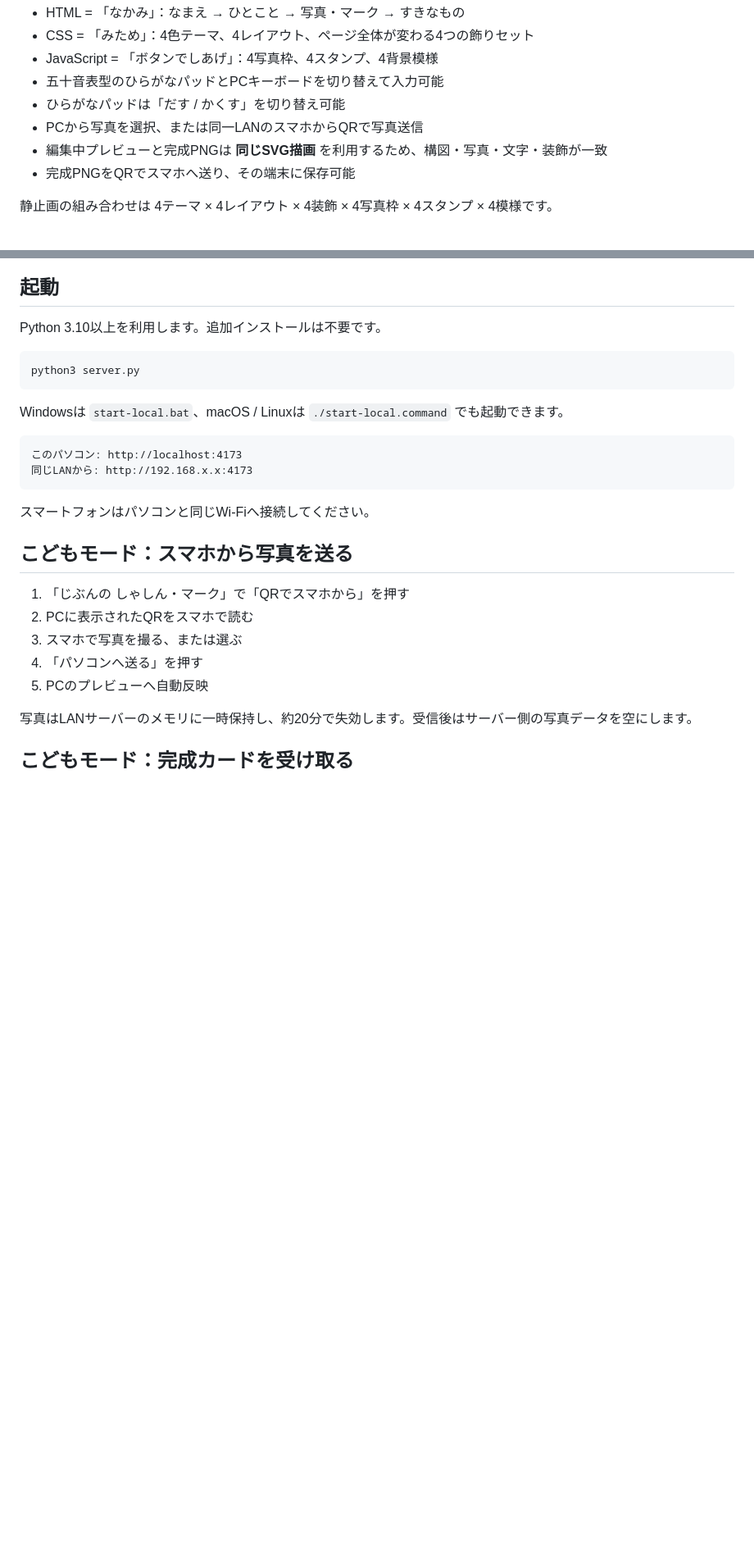
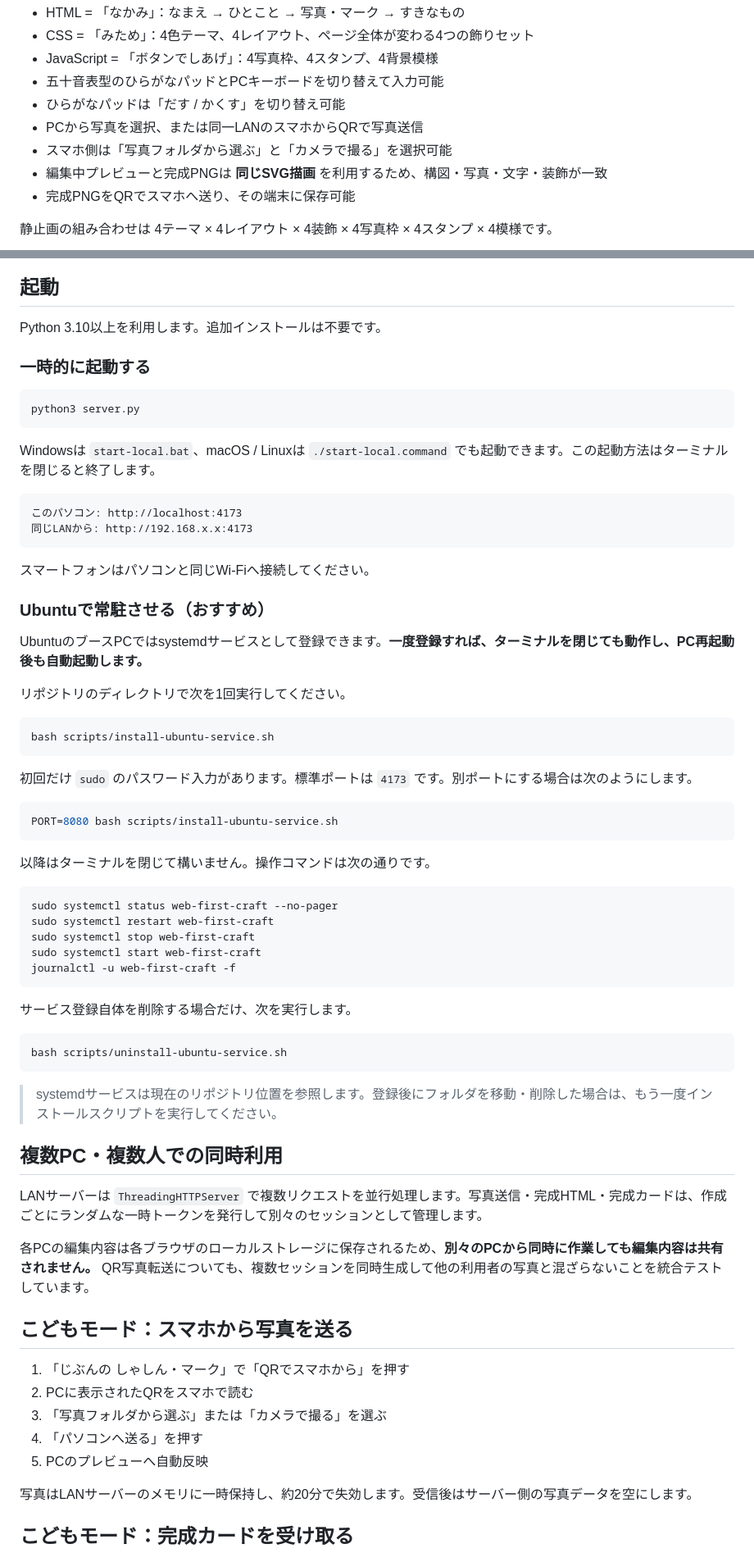
Before and after one commit to Shimamotogit/web-first-craft, a Markdown page: README.md, 2 parts joined by grey strips. Shown at 82% size. Drawn GitHub-style; blank space fills up the shorter version.

Commit message:
Document persistent Ubuntu service

````diff
--- a/README.md
+++ b/README.md
@@ -16,6 +16,7 @@
 - 五十音表型のひらがなパッドとPCキーボードを切り替えて入力可能
 - ひらがなパッドは「だす / かくす」を切り替え可能
 - PCから写真を選択、または同一LANのスマホからQRで写真送信
+- スマホ側は「写真フォルダから選ぶ」と「カメラで撮る」を選択可能
 - 編集中プレビューと完成PNGは **同じSVG描画** を利用するため、構図・写真・文字・装飾が一致
 - 完成PNGをQRでスマホへ送り、その端末に保存可能
 
@@ -38,11 +39,13 @@ CSS点はデザインの美しさを機械判定するものではなく、「
 
 Python 3.10以上を利用します。追加インストールは不要です。
 
+### 一時的に起動する
+
 ```bash
 python3 server.py
 ```
 
-Windowsは `start-local.bat`、macOS / Linuxは `./start-local.command` でも起動できます。
+Windowsは `start-local.bat`、macOS / Linuxは `./start-local.command` でも起動できます。この起動方法はターミナルを閉じると終了します。
 
 ```text
 このパソコン: http://localhost:4173
@@ -51,11 +54,51 @@ Windowsは `start-local.bat`、macOS / Linuxは `./start-local.command` でも
 
 スマートフォンはパソコンと同じWi-Fiへ接続してください。
 
+### Ubuntuで常駐させる（おすすめ）
+
+UbuntuのブースPCではsystemdサービスとして登録できます。**一度登録すれば、ターミナルを閉じても動作し、PC再起動後も自動起動します。**
+
+リポジトリのディレクトリで次を1回実行してください。
+
+```bash
+bash scripts/install-ubuntu-service.sh
+```
+
+初回だけ `sudo` のパスワード入力があります。標準ポートは `4173` です。別ポートにする場合は次のようにします。
+
+```bash
+PORT=8080 bash scripts/install-ubuntu-service.sh
+```
+
+以降はターミナルを閉じて構いません。操作コマンドは次の通りです。
+
+```bash
+sudo systemctl status web-first-craft --no-pager
+sudo systemctl restart web-first-craft
+sudo systemctl stop web-first-craft
+sudo systemctl start web-first-craft
+journalctl -u web-first-craft -f
+```
+
+サービス登録自体を削除する場合だけ、次を実行します。
+
+```bash
+bash scripts/uninstall-ubuntu-service.sh
+```
+
+> systemdサービスは現在のリポジトリ位置を参照します。登録後にフォルダを移動・削除した場合は、もう一度インストールスクリプトを実行してください。
+
+## 複数PC・複数人での同時利用
+
+LANサーバーは `ThreadingHTTPServer` で複数リクエストを並行処理します。写真送信・完成HTML・完成カードは、作成ごとにランダムな一時トークンを発行して別々のセッションとして管理します。
+
+各PCの編集内容は各ブラウザのローカルストレージに保存されるため、**別々のPCから同時に作業しても編集内容は共有されません。** QR写真転送についても、複数セッションを同時生成して他の利用者の写真と混ざらないことを統合テストしています。
+
 ## こどもモード：スマホから写真を送る
 
 1. 「じぶんの しゃしん・マーク」で「QRでスマホから」を押す
 2. PCに表示されたQRをスマホで読む
-3. スマホで写真を撮る、または選ぶ
+3. 「写真フォルダから選ぶ」または「カメラで撮る」を選ぶ
 4. 「パソコンへ送る」を押す
 5. PCのプレビューへ自動反映
 
````
Also changed, not shown: other parts of README.md (+4 -0 lines).
